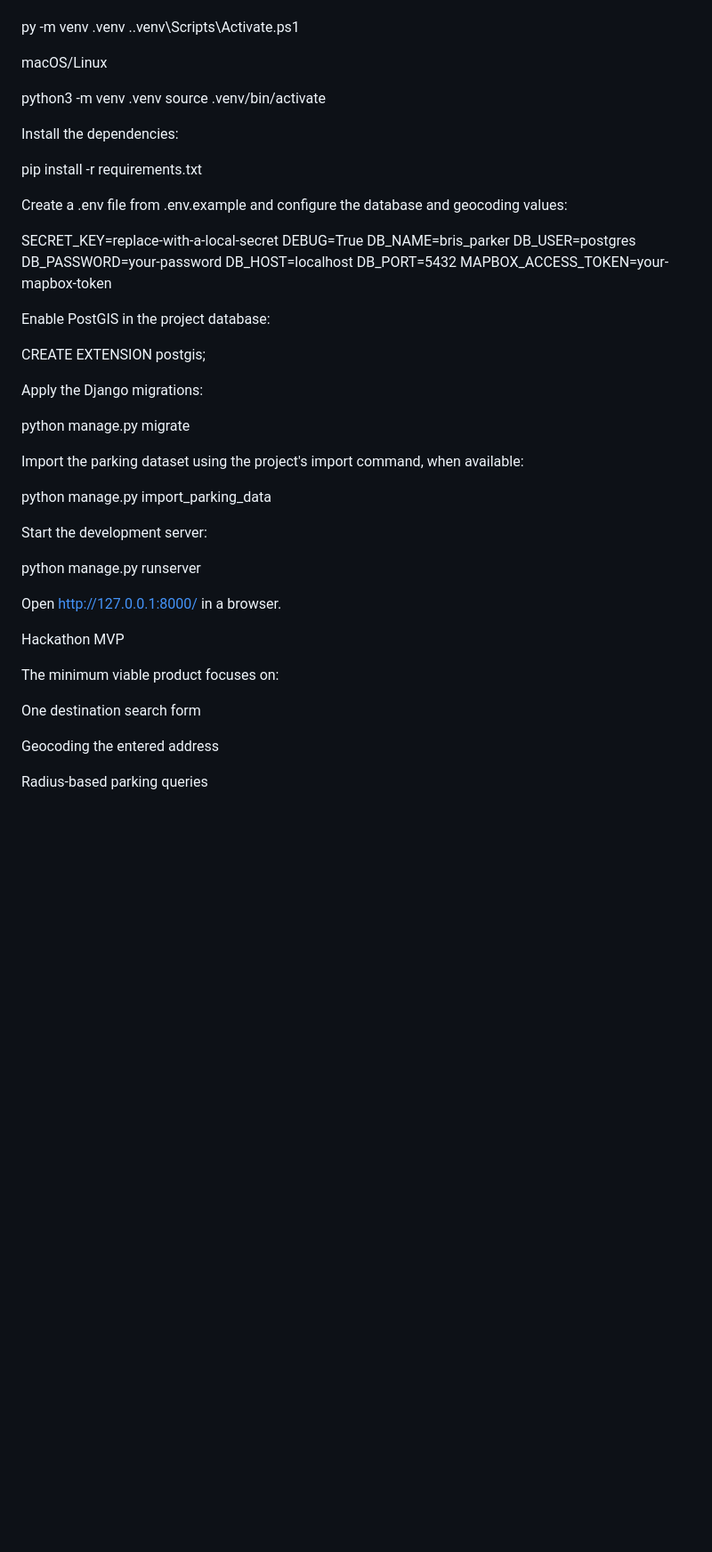
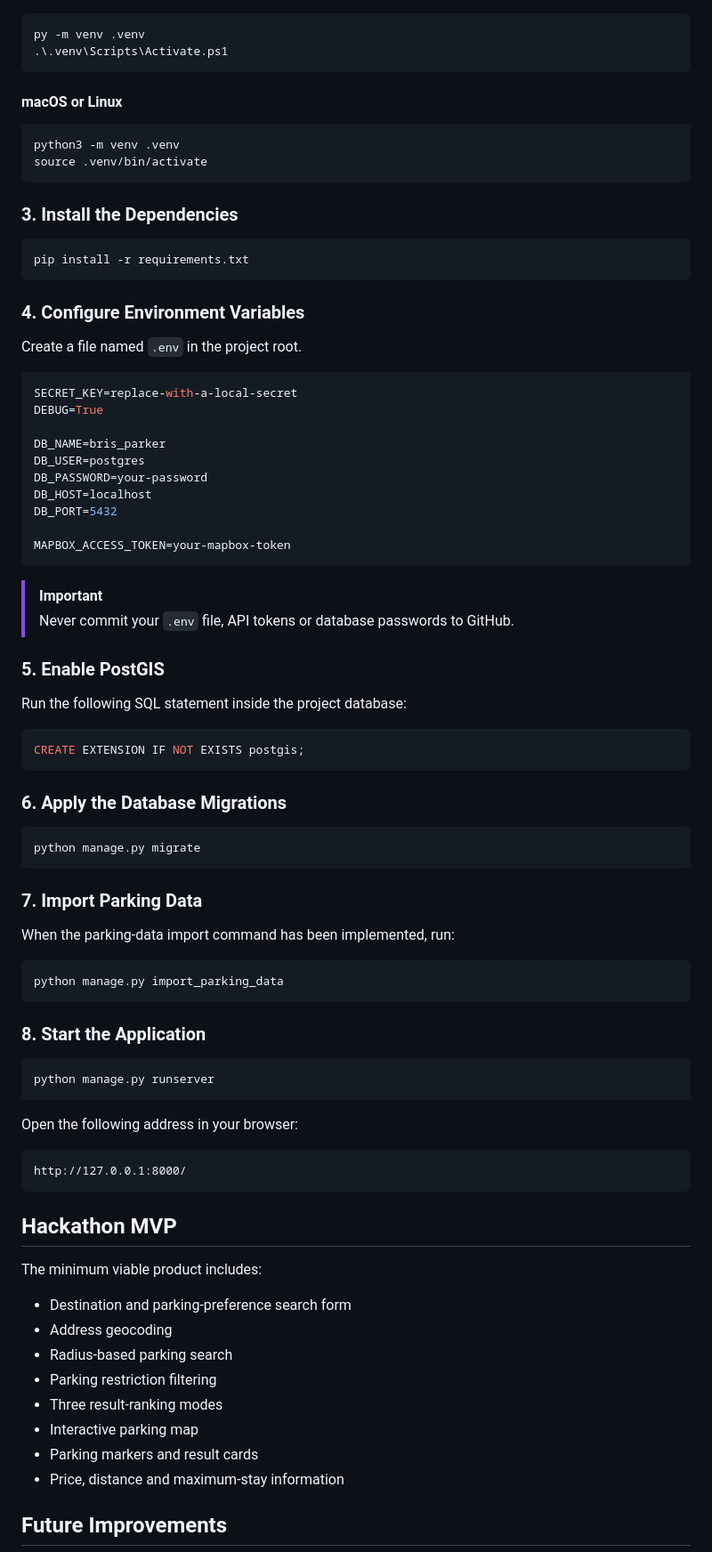
Before and after one commit to zaraho/TheBrissyParkers, a Markdown page: README.md, the part around the change printed below. Shown: that part at 89% size. GitHub-like rendering; blank space fills up the shorter version.

````diff
--- a/README.md
+++ b/README.md
@@ -218,52 +249,88 @@ Windows PowerShell
 
+```powershell
 py -m venv .venv
 .\.venv\Scripts\Activate.ps1
+```
 
-macOS/Linux
+#### macOS or Linux
 
+```bash
 python3 -m venv .venv
 source .venv/bin/activate
+```
 
-Install the dependencies:
+### 3. Install the Dependencies
 
+```bash
 pip install -r requirements.txt
+```
 
-Create a .env file from .env.example and configure the database and geocoding values:
+### 4. Configure Environment Variables
 
+Create a file named `.env` in the project root.
+
+```env
 SECRET_KEY=replace-with-a-local-secret
 DEBUG=True
+
 DB_NAME=bris_parker
 DB_USER=postgres
 DB_PASSWORD=your-password
 DB_HOST=localhost
 DB_PORT=5432
+
 MAPBOX_ACCESS_TOKEN=your-mapbox-token
+```
 
-Enable PostGIS in the project database:
+> [!IMPORTANT]
+> Never commit your `.env` file, API tokens or database passwords to GitHub.
 
-CREATE EXTENSION postgis;
+### 5. Enable PostGIS
 
-Apply the Django migrations:
+Run the following SQL statement inside the project database:
 
+```sql
+CREATE EXTENSION IF NOT EXISTS postgis;
+```
+
+### 6. Apply the Database Migrations
+
+```bash
 python manage.py migrate
+```
 
-Import the parking dataset using the project's import command, when available:
+### 7. Import Parking Data
 
+When the parking-data import command has been implemented, run:
+
+```bash
 python manage.py import_parking_data
+```
 
-Start the development server:
+### 8. Start the Application
 
+```bash
 python manage.py runserver
+```
 
-Open http://127.0.0.1:8000/ in a browser.
+Open the following address in your browser:
 
-Hackathon MVP
+```text
+http://127.0.0.1:8000/
+```
 
-The minimum viable product focuses on:
+## Hackathon MVP
 
-One destination search form
+The minimum viable product includes:
 
-Geocoding the entered address
+- Destination and parking-preference search form
+- Address geocoding
+- Radius-based parking search
+- Parking restriction filtering
+- Three result-ranking modes
+- Interactive parking map
+- Parking markers and result cards
+- Price, distance and maximum-stay information
 
-Radius-based parking queries
+## Future Improvements
 
````
Also changed, not shown: other parts of README.md (+182 -175 lines).
